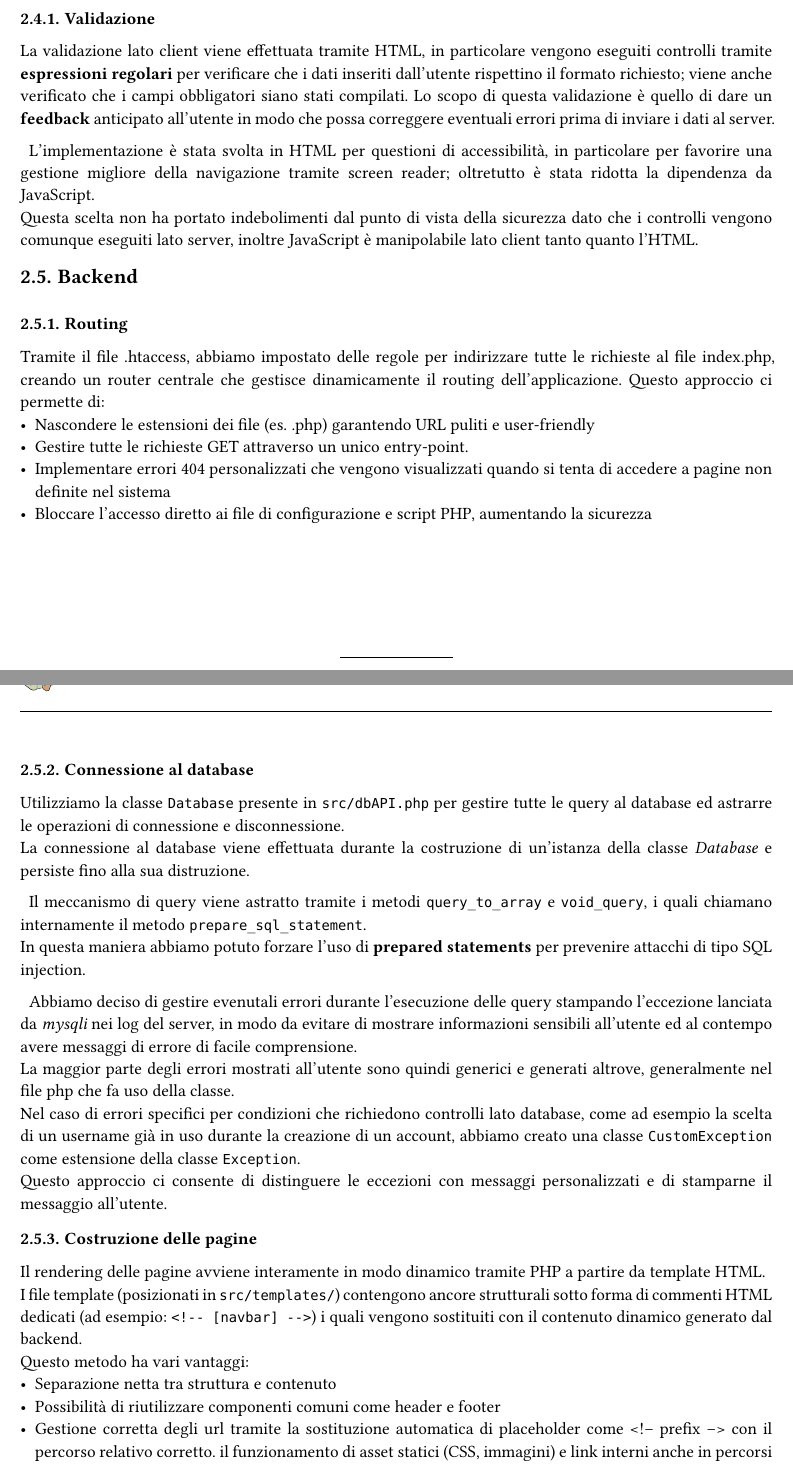
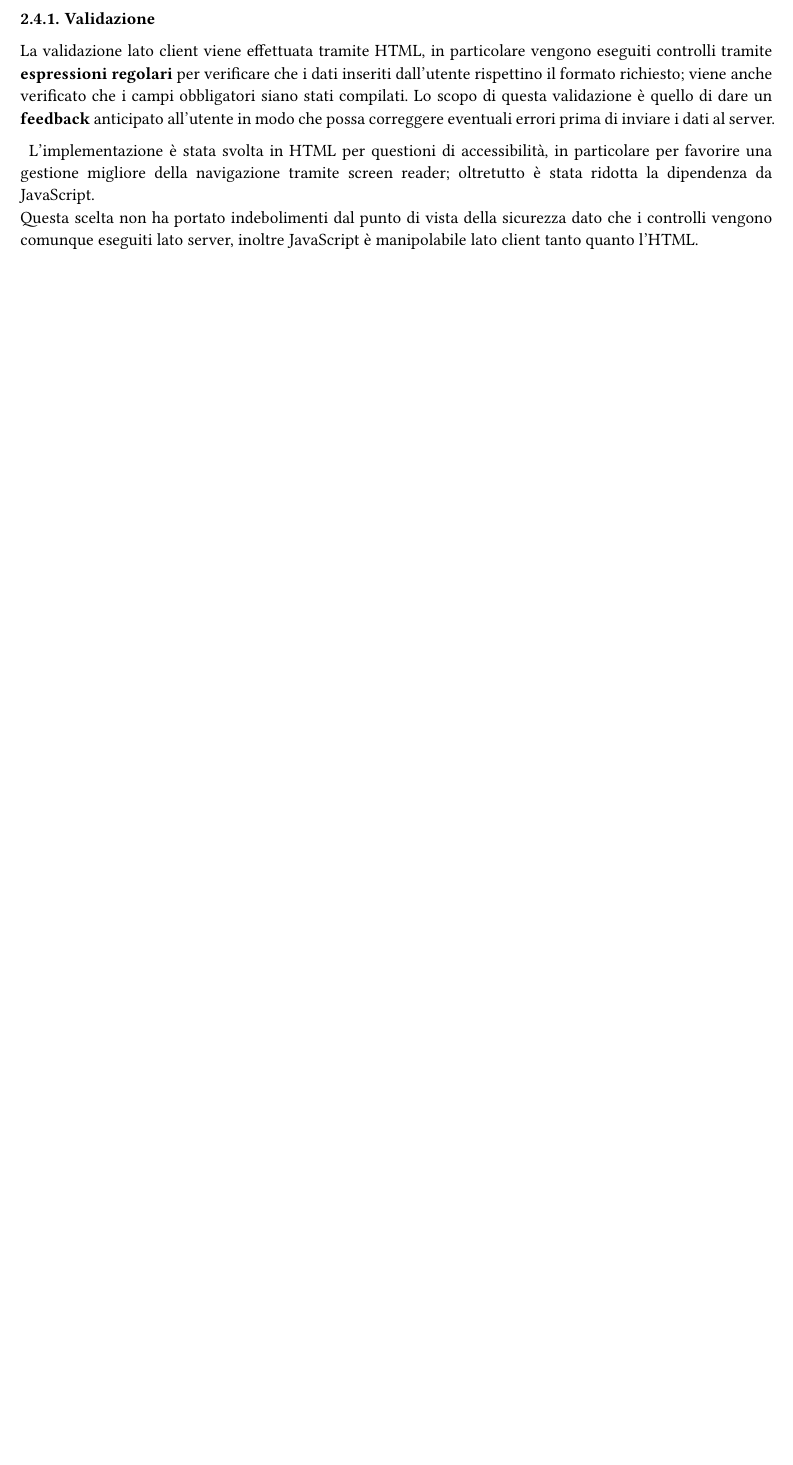
Before and after one commit to BookOverflowLib/docs, a Typst document (accativanteprova.typ): two parts of pages 3 and 4 of 6 before the commit and part of page 3 of 5 after it, the two joined at a grey line, cut so that both start at the same text, the shorter picture padded with empty space. Compiled offline with Typst 0.15.

Commit message:
fix: modifiche iniziali;

```diff
--- a/accativanteprova.typ
+++ b/accativanteprova.typ
@@ -80,35 +80,6 @@ L'implementazione è stata svolta in HTML per questioni di accessibilità, in pa
 Questa scelta non ha portato indebolimenti dal punto di vista della sicurezza dato che i controlli vengono comunque eseguiti lato server, inoltre JavaScript è manipolabile lato client tanto quanto l'HTML.
 
 
-== Backend
-
-=== Routing
-Tramite il file .htaccess, abbiamo impostato delle regole per indirizzare tutte le richieste al file index.php, creando un router centrale che gestisce dinamicamente il routing dell'applicazione. Questo approccio ci permette di:
-- Nascondere le estensioni dei file (es. .php) garantendo URL puliti e user-friendly
-- Gestire tutte le richieste GET attraverso un unico entry-point.
-- Implementare errori 404 personalizzati che vengono visualizzati quando si tenta di accedere a pagine non definite nel sistema
-- Bloccare l'accesso diretto ai file di configurazione e script PHP, aumentando la sicurezza
-=== Connessione al database
-Utilizziamo la classe `Database` presente in `src/dbAPI.php` per gestire tutte le query al database ed astrarre le operazioni di connessione e disconnessione.\
-La connessione al database viene effettuata durante la costruzione di un'istanza della classe _Database_ e persiste fino alla sua distruzione. \
-
-Il meccanismo di query viene astratto tramite i metodi `query_to_array` e `void_query`, i quali chiamano internamente il metodo `prepare_sql_statement`.\
-In questa maniera abbiamo potuto forzare l'uso di *prepared statements* per prevenire attacchi di tipo SQL injection.
-
-Abbiamo deciso di gestire evenutali errori durante l'esecuzione delle query stampando l'eccezione lanciata da _mysqli_ nei log del server, in modo da evitare di mostrare informazioni sensibili all'utente ed al contempo avere messaggi di errore di facile comprensione. \
-La maggior parte degli errori mostrati all'utente sono quindi generici e generati altrove, generalmente nel file php che fa uso della classe.\
-Nel caso di errori specifici per condizioni che richiedono controlli lato database, come ad esempio la scelta di un username già in uso durante la creazione di un account, abbiamo creato una classe `CustomException` come estensione della classe `Exception`.\
-Questo approccio ci consente di distinguere le eccezioni con messaggi personalizzati e di stamparne il messaggio all'utente.
-=== Costruzione delle pagine
-Il rendering delle pagine avviene interamente in modo dinamico tramite PHP a partire da template HTML.\
-I file template (posizionati in `src/templates/`) contengono ancore strutturali sotto forma di commenti HTML dedicati (ad esempio: `<!-- [navbar] -->`) i quali vengono sostituiti con il contenuto dinamico generato dal backend.\
-Questo metodo ha vari vantaggi:
-- Separazione netta tra struttura e contenuto
-- Possibilità di riutilizzare componenti comuni come header e footer
-- Gestione corretta degli url tramite la sostituzione automatica di placeholder come <!-- prefix --> con il percorso relativo corretto. il funzionamento di asset statici (CSS, immagini) e link interni anche in percorsi nidificati.
-La logica risolve problematiche di routing estremo: in caso di richieste a percorsi non validi con multiple sottodirectory (es. /livello1/livello2/pagina-inesistente), il sistema mantiene la corretta risoluzione dei percorsi nella pagina 404 personalizzata, evitando la rottura dei riferimenti ad asset statici tipica che avverrebbe con un link relativo statico.
-
-
 = Accessibilità e usabilità
 Si è tenuto conto dell'accessibilità e dell'usabilità del sito durante tutta la progettazione e l'implementazione, per garantire un'esperienza di navigazione ottimale a tutti gli utenti, indipendentemente dalle loro capacità.
 Nei tre fogli CSS, dedicati alla versione desktop, mobile e stampa, sono state utilizzate misure relative per assicurare che il contenuto rimanga leggibile e accessibile su dispositivi con dimensioni diverse. \
```
